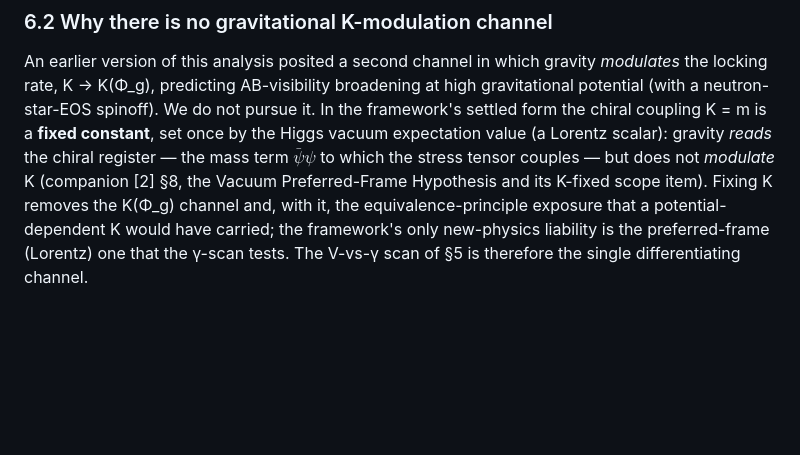
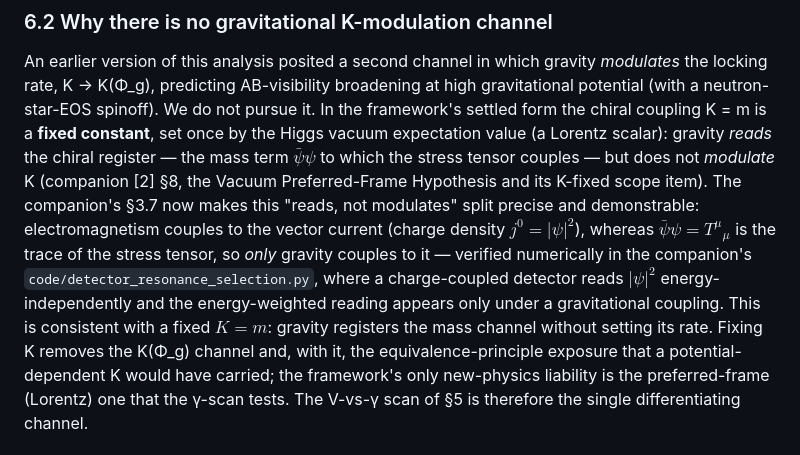
Before and after one commit to rayolddog/DiracKuramotoFramework, a Markdown page: AB_VISIBILITY_PAPER.md, the part around the change. Rendered like a GitHub page; blank space fills up the shorter version.

```diff
--- a/AB_VISIBILITY_PAPER.md
+++ b/AB_VISIBILITY_PAPER.md
@@ -480,7 +480,14 @@ it. In the framework's settled form the chiral coupling K = m is a **fixed
 constant**, set once by the Higgs vacuum expectation value (a Lorentz scalar):
 gravity *reads* the chiral register — the mass term $\bar\psi\psi$ to which the
 stress tensor couples — but does not *modulate* K (companion [2] §8, the Vacuum
-Preferred-Frame Hypothesis and its K-fixed scope item). Fixing K removes the
+Preferred-Frame Hypothesis and its K-fixed scope item). The companion's §3.7 now makes
+this "reads, not modulates" split precise and demonstrable: electromagnetism couples to the
+vector current (charge density $j^0=|\psi|^2$), whereas $\bar\psi\psi=T^\mu{}_\mu$ is the
+trace of the stress tensor, so *only* gravity couples to it — verified numerically in the
+companion's `code/detector_resonance_selection.py`, where a charge-coupled detector reads
+$|\psi|^2$ energy-independently and the energy-weighted reading appears only under a
+gravitational coupling. This is consistent with a fixed $K=m$: gravity registers the
+mass channel without setting its rate. Fixing K removes the
 K(Φ_g) channel and, with it, the equivalence-principle exposure that a
 potential-dependent K would have carried; the framework's only new-physics
 liability is the preferred-frame (Lorentz) one that the γ-scan tests. The V-vs-γ
```
Also changed, not shown: DISCRETIZATION_AS_SYNC_PAPER.md (+14 -0 lines).
